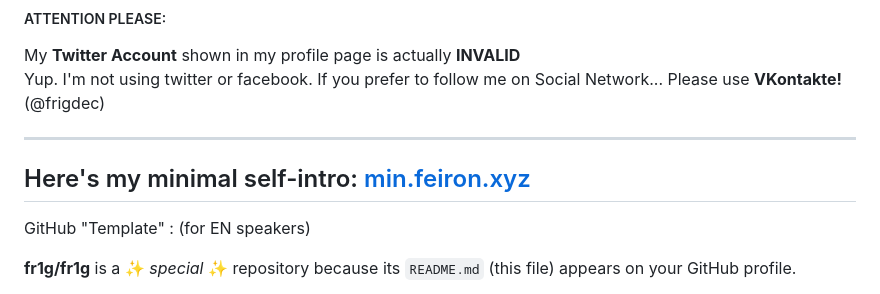
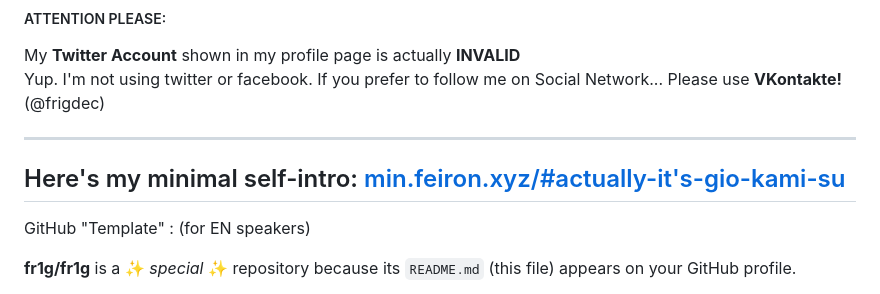
Before and after one commit to fr1g/fr1g, a Markdown page: README.md, the part around the change. Rendered like a GitHub page.

```diff
--- a/README.md
+++ b/README.md
@@ -6,7 +6,7 @@ Yup. I'm not using twitter or facebook. If you prefer to follow me on Social Net
 Please use **VKontakte!** (@frigdec)
 
 ------
-Here's my minimal self-intro: <a href="https://gio.kami.su">min.feiron.xyz</a>
+Here's my minimal self-intro: <a href="https://gio.kami.su">min.feiron.xyz/#actually-it's-gio-kami-su</a>
 ------
 
 GitHub "Template" :
```
